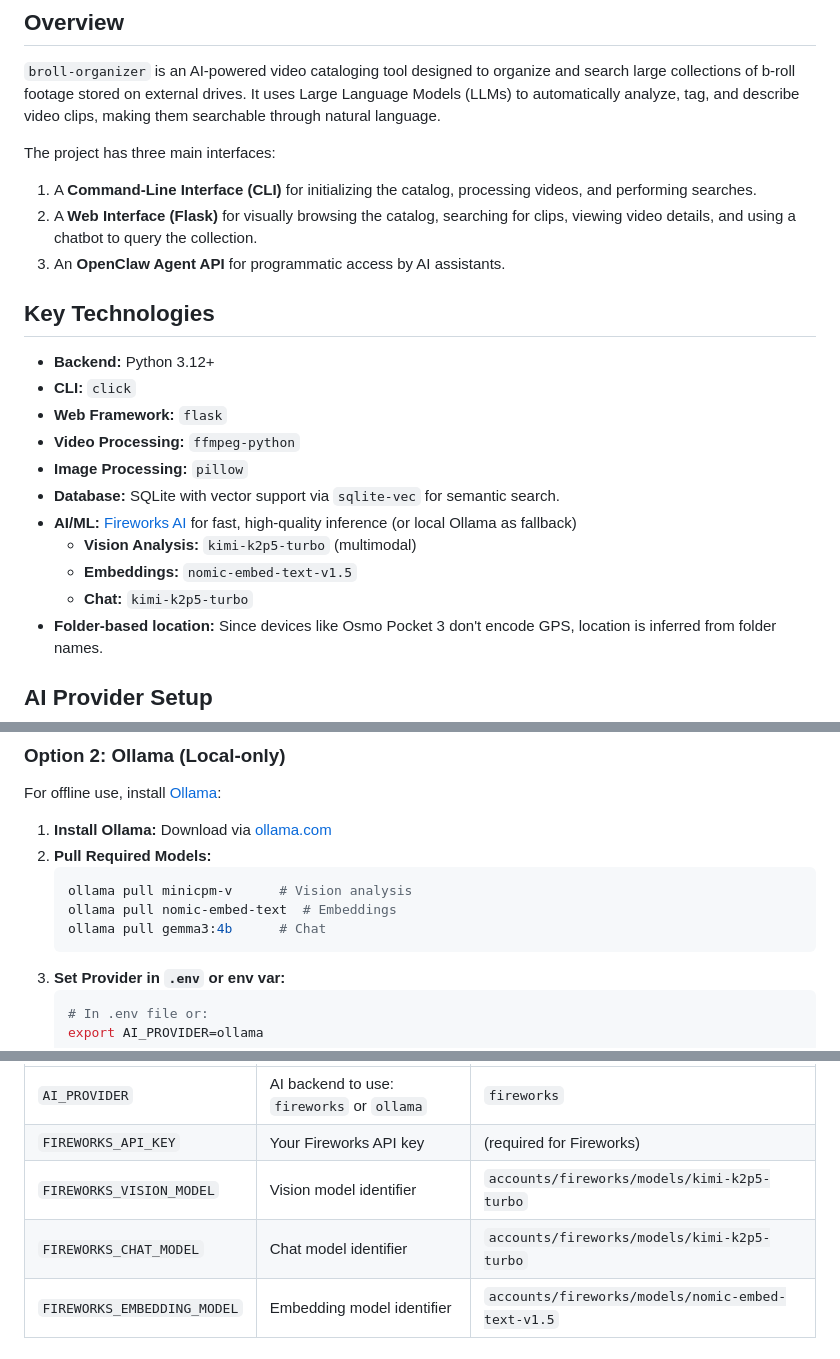
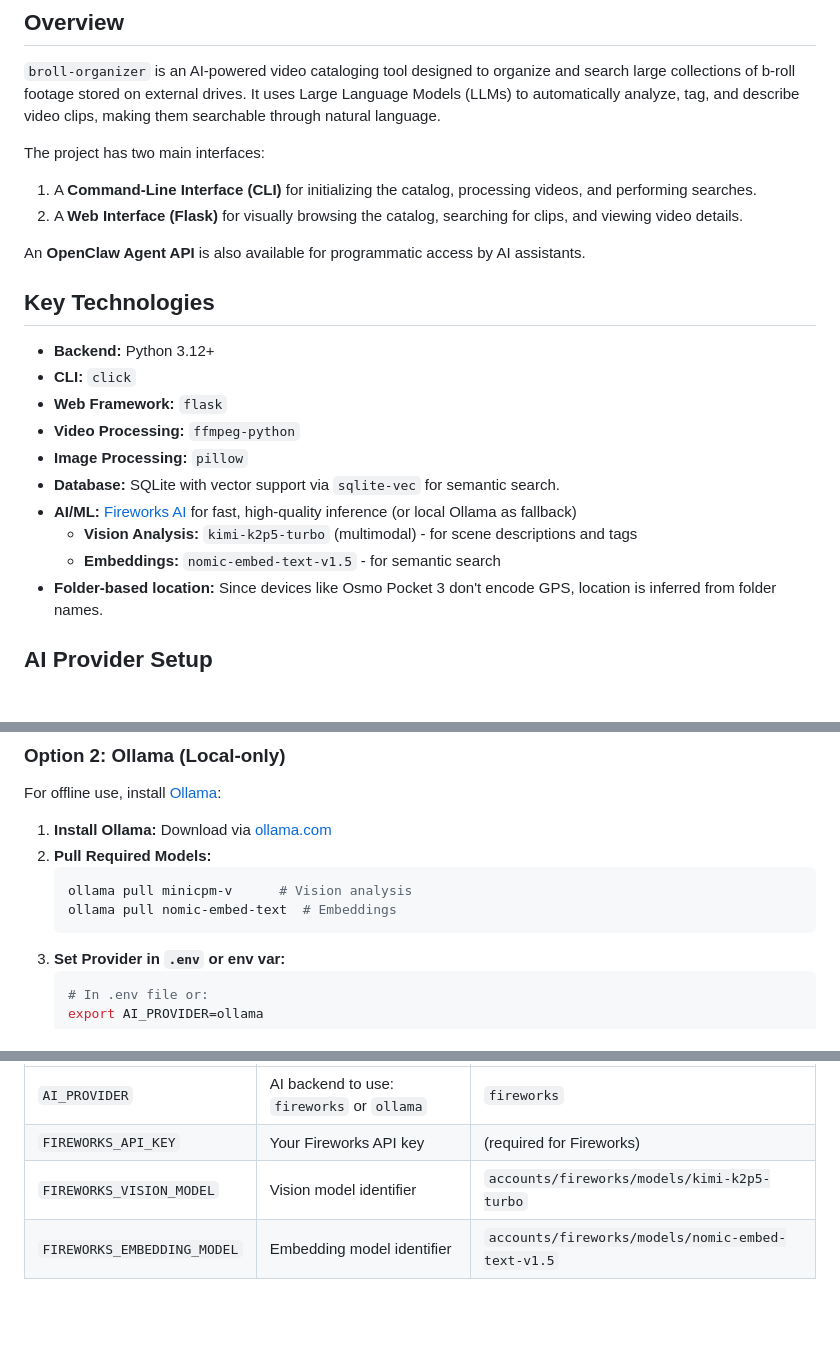
Before and after one commit to aydrian/broll-organizer, a Markdown page: README.md, 3 parts joined by grey strips. Drawn GitHub-style; blank space fills up the shorter version.

Commit message:
Update README - remove chat references, clarify AI models

````diff
--- a/README.md
+++ b/README.md
@@ -6,10 +6,11 @@ AI-powered b-roll organizer using **Fireworks AI** (with Ollama fallback for loc
 
 `broll-organizer` is an AI-powered video cataloging tool designed to organize and search large collections of b-roll footage stored on external drives. It uses Large Language Models (LLMs) to automatically analyze, tag, and describe video clips, making them searchable through natural language.
 
-The project has three main interfaces:
+The project has two main interfaces:
 1.  A **Command-Line Interface (CLI)** for initializing the catalog, processing videos, and performing searches.
-2.  A **Web Interface (Flask)** for visually browsing the catalog, searching for clips, viewing video details, and using a chatbot to query the collection.
-3.  An **OpenClaw Agent API** for programmatic access by AI assistants.
+2.  A **Web Interface (Flask)** for visually browsing the catalog, searching for clips, and viewing video details.
+
+An **OpenClaw Agent API** is also available for programmatic access by AI assistants.
 
 ## Key Technologies
 
@@ -20,9 +21,8 @@ The project has three main interfaces:
 *   **Image Processing:** `pillow`
 *   **Database:** SQLite with vector support via `sqlite-vec` for semantic search.
 *   **AI/ML:** [Fireworks AI](https://fireworks.ai/) for fast, high-quality inference (or local Ollama as fallback)
-    *   **Vision Analysis:** `kimi-k2p5-turbo` (multimodal)
-    *   **Embeddings:** `nomic-embed-text-v1.5`
-    *   **Chat:** `kimi-k2p5-turbo`
+    *   **Vision Analysis:** `kimi-k2p5-turbo` (multimodal) - for scene descriptions and tags
+    *   **Embeddings:** `nomic-embed-text-v1.5` - for semantic search
 *   **Folder-based location:** Since devices like Osmo Pocket 3 don't encode GPS, location is inferred from folder names.
 
 ## AI Provider Setup
@@ -54,7 +54,6 @@ For offline use, install [Ollama](https://ollama.com/):
     ```bash
     ollama pull minicpm-v      # Vision analysis
     ollama pull nomic-embed-text  # Embeddings
-    ollama pull gemma3:4b      # Chat
     ```
 3.  **Set Provider in `.env` or env var:**
     ```bash
@@ -146,7 +145,6 @@ Environment variables:
 | `AI_PROVIDER` | AI backend to use: `fireworks` or `ollama` | `fireworks` |
 | `FIREWORKS_API_KEY` | Your Fireworks API key | (required for Fireworks) |
 | `FIREWORKS_VISION_MODEL` | Vision model identifier | `accounts/fireworks/models/kimi-k2p5-turbo` |
-| `FIREWORKS_CHAT_MODEL` | Chat model identifier | `accounts/fireworks/models/kimi-k2p5-turbo` |
 | `FIREWORKS_EMBEDDING_MODEL` | Embedding model identifier | `accounts/fireworks/models/nomic-embed-text-v1.5` |
 
 ## License
````
